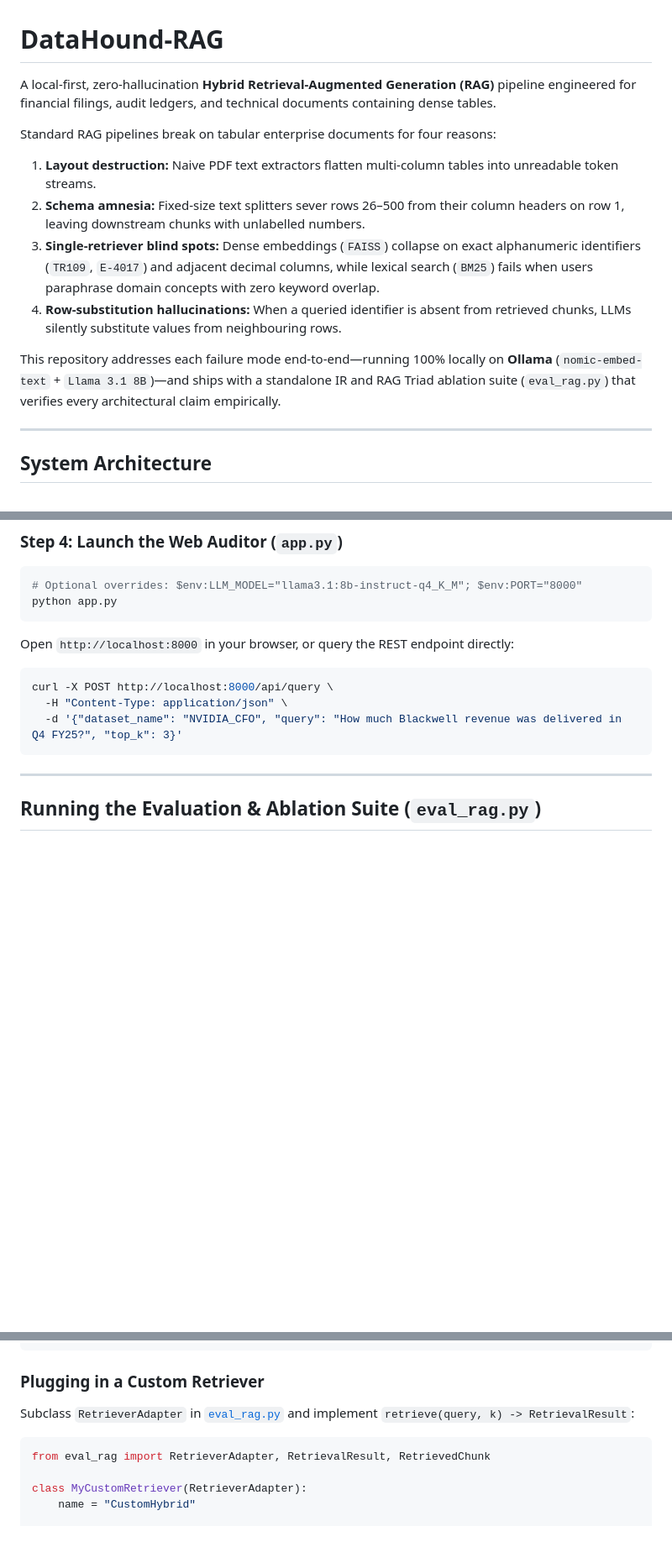
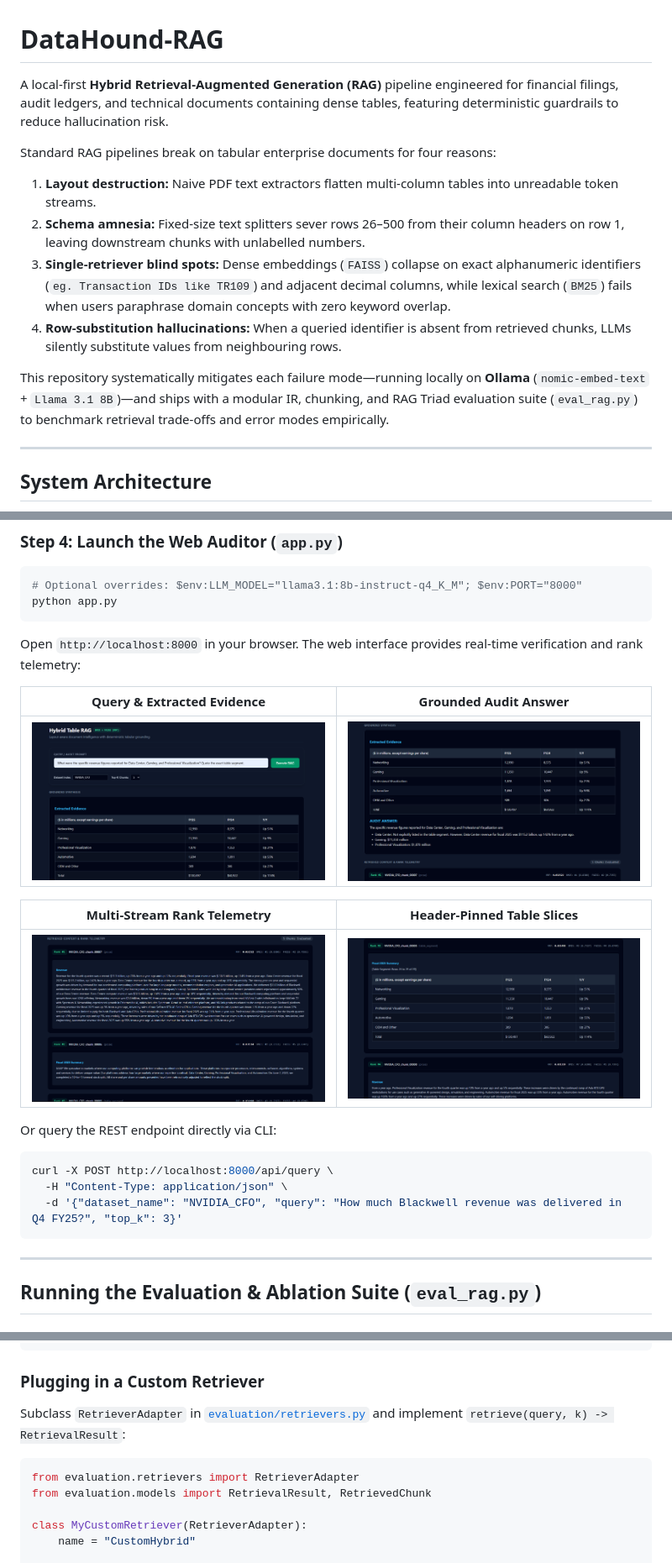
Before and after one commit to MihirNagarkar/DataHound-RAG, a Markdown page: README.md, 3 parts joined by grey strips. Shown: that part at 84% size. Drawn GitHub-style; pictures changed too: assets/DataHound-RAG_1.png (added), assets/DataHound-RAG_2.png (added), assets/DataHound-RAG_3.png (added); blank space fills up the shorter version.

Commit message:
docs: embed UI assets, update modular imports, and add threat model considerations

````diff
--- a/README.md
+++ b/README.md
@@ -1,14 +1,14 @@
 # DataHound-RAG
 
-A local-first, zero-hallucination **Hybrid Retrieval-Augmented Generation (RAG)** pipeline engineered for financial filings, audit ledgers, and technical documents containing dense tables.
+A local-first **Hybrid Retrieval-Augmented Generation (RAG)** pipeline engineered for financial filings, audit ledgers, and technical documents containing dense tables, featuring deterministic guardrails to reduce hallucination risk.
 
 Standard RAG pipelines break on tabular enterprise documents for four reasons:
 1. **Layout destruction:** Naive PDF text extractors flatten multi-column tables into unreadable token streams.
 2. **Schema amnesia:** Fixed-size text splitters sever rows 26–500 from their column headers on row 1, leaving downstream chunks with unlabelled numbers.
-3. **Single-retriever blind spots:** Dense embeddings (`FAISS`) collapse on exact alphanumeric identifiers (`TR109`, `E-4017`) and adjacent decimal columns, while lexical search (`BM25`) fails when users paraphrase domain concepts with zero keyword overlap.
+3. **Single-retriever blind spots:** Dense embeddings (`FAISS`) collapse on exact alphanumeric identifiers (`eg. Transaction IDs like TR109`) and adjacent decimal columns, while lexical search (`BM25`) fails when users paraphrase domain concepts with zero keyword overlap.
 4. **Row-substitution hallucinations:** When a queried identifier is absent from retrieved chunks, LLMs silently substitute values from neighbouring rows.
 
-This repository addresses each failure mode end-to-end—running 100% locally on **Ollama** (`nomic-embed-text` + `Llama 3.1 8B`)—and ships with a standalone IR and RAG Triad ablation suite (`eval_rag.py`) that verifies every architectural claim empirically.
+This repository systematically mitigates each failure mode—running locally on **Ollama** (`nomic-embed-text` + `Llama 3.1 8B`)—and ships with a modular IR, chunking, and RAG Triad evaluation suite (`eval_rag.py`) to benchmark retrieval trade-offs and error modes empirically.
 
 ---
 
@@ -203,7 +208,17 @@ python retriever.py search NVIDIA_CFO "Compute & Networking segment revenue Q4 F
 python app.py
 ```
 
-Open `http://localhost:8000` in your browser, or query the REST endpoint directly:
+Open `http://localhost:8000` in your browser. The web interface provides real-time verification and rank telemetry:
+
+| Query & Extracted Evidence | Grounded Audit Answer |
+| :---: | :---: |
+| ![Query & Extracted Evidence](assets/DataHound-RAG_1.png) | ![Grounded Synthesis](assets/DataHound-RAG_2.png) |
+
+| Multi-Stream Rank Telemetry | Header-Pinned Table Slices |
+| :---: | :---: |
+| ![Rank Telemetry & Prose Chunks](assets/DataHound-RAG_3.png) | ![Header-Pinned Table Chunk](assets/DataHound-RAG_4.png) |
+
+Or query the REST endpoint directly via CLI:
 
 ```bash
 curl -X POST http://localhost:8000/api/query \
@@ -249,10 +264,11 @@ python eval_rag.py `
 
 ### Plugging in a Custom Retriever
 
-Subclass `RetrieverAdapter` in [`eval_rag.py`](eval_rag.py) and implement `retrieve(query, k) -> RetrievalResult`:
+Subclass `RetrieverAdapter` in [`evaluation/retrievers.py`](evaluation/retrievers.py) and implement `retrieve(query, k) -> RetrievalResult`:
 
 ```python
-from eval_rag import RetrieverAdapter, RetrievalResult, RetrievedChunk
+from evaluation.retrievers import RetrieverAdapter
+from evaluation.models import RetrievalResult, RetrievedChunk
 
 class MyCustomRetriever(RetrieverAdapter):
     name = "CustomHybrid"
````
Also changed, not shown: other parts of README.md (+30 -25 lines).
